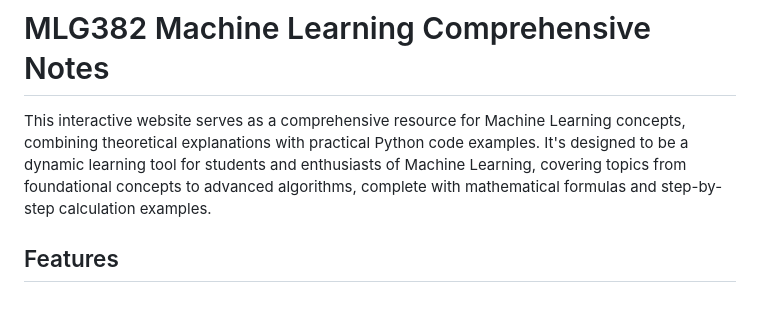
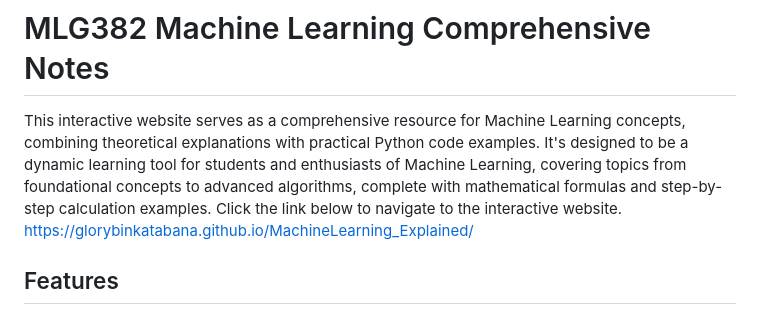
Before and after one commit to GloryBinkatabana/MachineLearning_Explained, a Markdown page: README.md, the part around the change. Drawn GitHub-style.

```diff
--- a/README.md
+++ b/README.md
@@ -1,6 +1,8 @@
 # MLG382 Machine Learning Comprehensive Notes
 
 This interactive website serves as a comprehensive resource for Machine Learning concepts, combining theoretical explanations with practical Python code examples. It's designed to be a dynamic learning tool for students and enthusiasts of Machine Learning, covering topics from foundational concepts to advanced algorithms, complete with mathematical formulas and step-by-step calculation examples.
+Click the link below to navigate to the interactive website.
+https://glorybinkatabana.github.io/MachineLearning_Explained/
 
 ## Features
 
```
